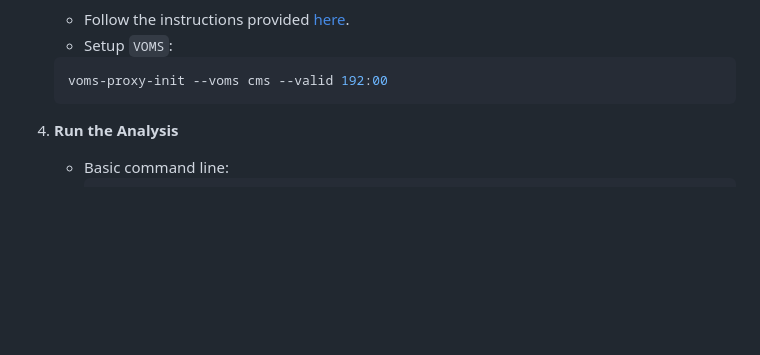
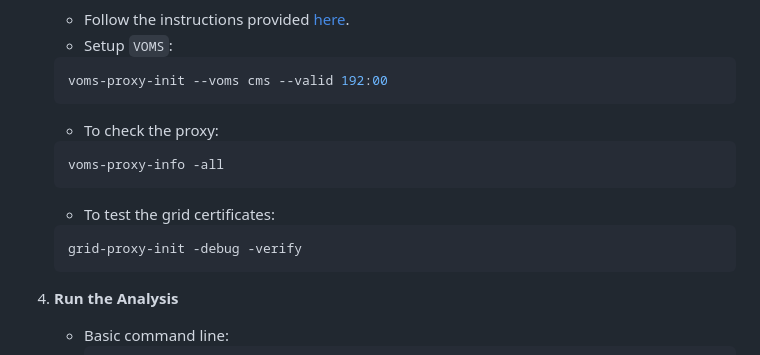
Before and after one commit to raj2022/hhbbgg_AwkwardAnalyzer, a Markdown page: jsonhiggsdnaproduction/README.md, the part around the change. Drawn GitHub-style; blank space fills up the shorter version.

````diff
--- a/jsonhiggsdnaproduction/README.md
+++ b/jsonhiggsdnaproduction/README.md
@@ -33,6 +33,14 @@ To produce .parquet files, follow the instructions provided in the [manual](http
    - Setup `VOMS`:
 	```bash
 	voms-proxy-init --voms cms --valid 192:00
+	```
+   - To check the proxy:
+	```bash
+	voms-proxy-info -all
+	```
+   - To test the grid certificates:
+	```
+	grid-proxy-init -debug -verify
 	```
 
 4. **Run the Analysis**
````
